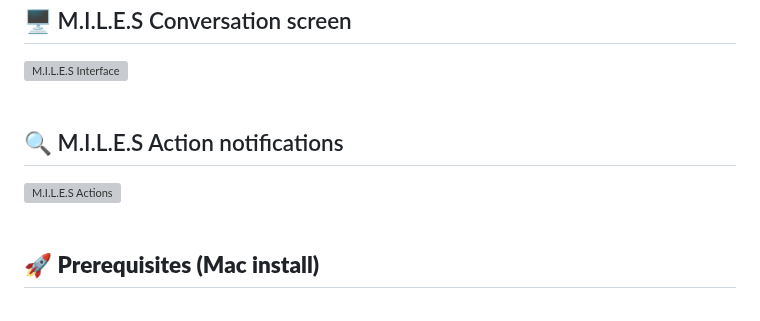
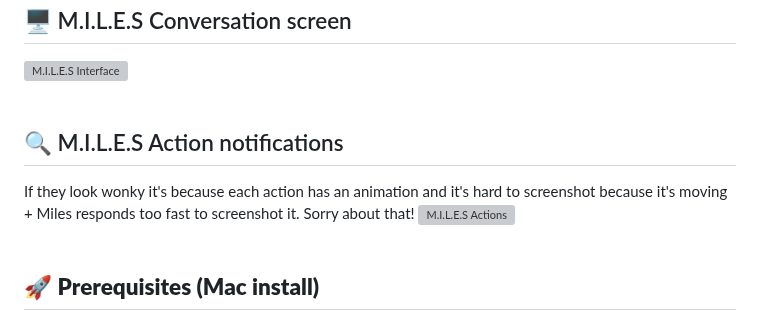
Before and after one commit to small-cactus/M.I.L.E.S, a Markdown page: README.md, the part around the change. Rendered like a GitHub page; grey boxes are pictures that could not be loaded.

```diff
--- a/README.md
+++ b/README.md
@@ -17,6 +17,7 @@
   ![M.I.L.E.S Interface](https://github.com/small-cactus/M.I.L.E.S/blob/main/screenshots/conversation.webp)
   <br><br>
   ## 🔍 M.I.L.E.S Action notifications
+  If they look wonky it's because each action has an animation and it's hard to screenshot because it's moving + Miles responds too fast to screenshot it. Sorry about that!
   ![M.I.L.E.S Actions](https://github.com/small-cactus/M.I.L.E.S/blob/main/screenshots/actions.webp)
   <br><br>
 
```
